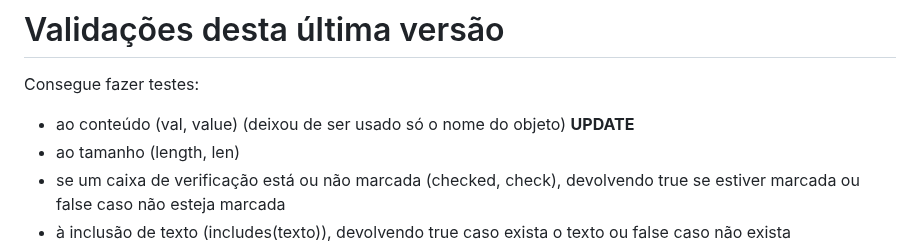
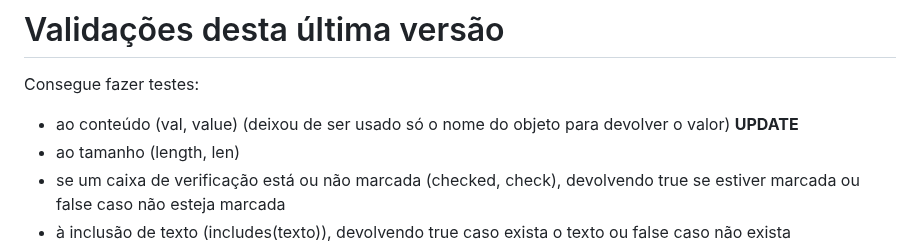
Before and after one commit to marcomenesesesenviseu/c_formulario, a Markdown page: README.md, the part around one of its changes. Rendered like a GitHub page.

```diff
--- a/README.md
+++ b/README.md
@@ -24,7 +24,7 @@ bootstrap  https://getbootstrap.com/docs/5.3/getting-started/download/ <br>
 # Validações desta última versão
 
 Consegue fazer testes:
-  - ao conteúdo (val, value) (deixou de ser usado só o nome do objeto) **UPDATE**
+  - ao conteúdo (val, value) (deixou de ser usado só o nome do objeto para devolver o valor) **UPDATE**
   - ao tamanho (length, len)
   - se um caixa de verificação está ou não marcada (checked, check), devolvendo true se estiver marcada ou false caso não esteja marcada
   - à inclusão de texto (includes(texto)), devolvendo true caso exista o texto ou false caso não exista
```
Also changed, not shown: other parts of README.md (+1 -1 lines).
